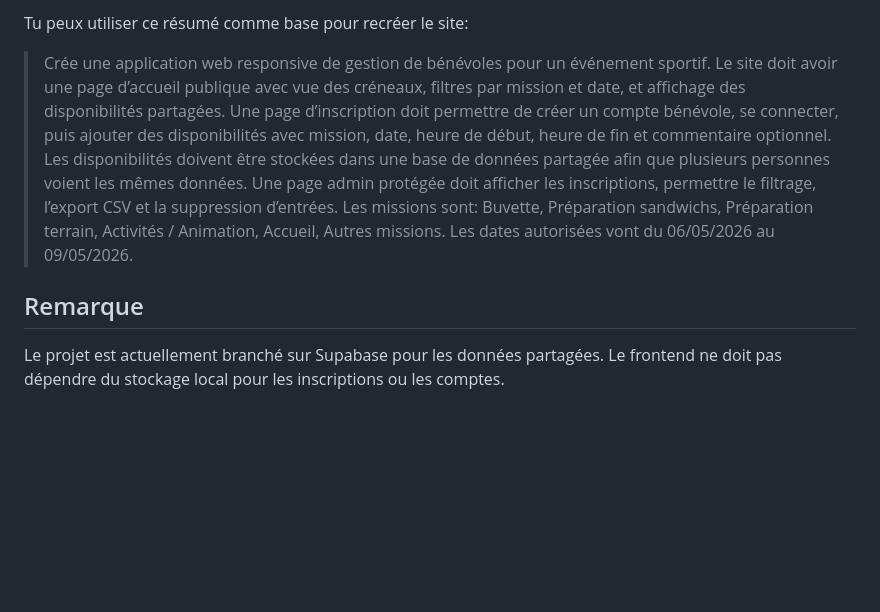
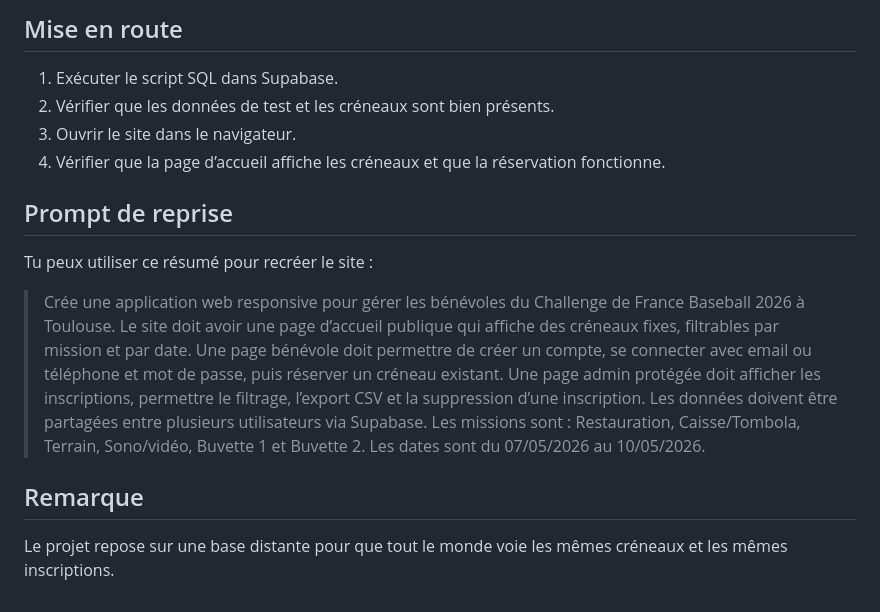
Before and after one commit to icecat31/Benevole-Baseball-Challenge-France, a Markdown page: README.md, the part around one of its changes. Rendered like a GitHub page; blank space fills up the shorter version.

```diff
--- a/README.md
+++ b/README.md
@@ -59,8 +59,14 @@ Permettre à des bénévoles de créer un compte, se connecter, enregistrer leur
 
-Tu peux utiliser ce résumé comme base pour recréer le site:
+## Mise en route
+1. Exécuter le script SQL dans Supabase.
+2. Vérifier que les données de test et les créneaux sont bien présents.
+3. Ouvrir le site dans le navigateur.
+4. Vérifier que la page d’accueil affiche les créneaux et que la réservation fonctionne.
 
-> Crée une application web responsive de gestion de bénévoles pour un événement sportif. Le site doit avoir une page d’accueil publique avec vue des créneaux, filtres par mission et date, et affichage des disponibilités partagées. Une page d’inscription doit permettre de créer un compte bénévole, se connecter, puis ajouter des disponibilités avec mission, date, heure de début, heure de fin et commentaire optionnel. Les disponibilités doivent être stockées dans une base de données partagée afin que plusieurs personnes voient les mêmes données. Une page admin protégée doit afficher les inscriptions, permettre le filtrage, l’export CSV et la suppression d’entrées. Les missions sont: Buvette, Préparation sandwichs, Préparation terrain, Activités / Animation, Accueil, Autres missions. Les dates autorisées vont du 06/05/2026 au 09/05/2026.
+## Prompt de reprise
+Tu peux utiliser ce résumé pour recréer le site :
+
+> Crée une application web responsive pour gérer les bénévoles du Challenge de France Baseball 2026 à Toulouse. Le site doit avoir une page d’accueil publique qui affiche des créneaux fixes, filtrables par mission et par date. Une page bénévole doit permettre de créer un compte, se connecter avec email ou téléphone et mot de passe, puis réserver un créneau existant. Une page admin protégée doit afficher les inscriptions, permettre le filtrage, l’export CSV et la suppression d’une inscription. Les données doivent être partagées entre plusieurs utilisateurs via Supabase. Les missions sont : Restauration, Caisse/Tombola, Terrain, Sono/vidéo, Buvette 1 et Buvette 2. Les dates sont du 07/05/2026 au 10/05/2026.
 
 ## Remarque
-
-Le projet est actuellement branché sur Supabase pour les données partagées. Le frontend ne doit pas dépendre du stockage local pour les inscriptions ou les comptes.
+Le projet repose sur une base distante pour que tout le monde voie les mêmes créneaux et les mêmes inscriptions.
```
Also changed, not shown: other parts of README.md (+42 -42 lines).
